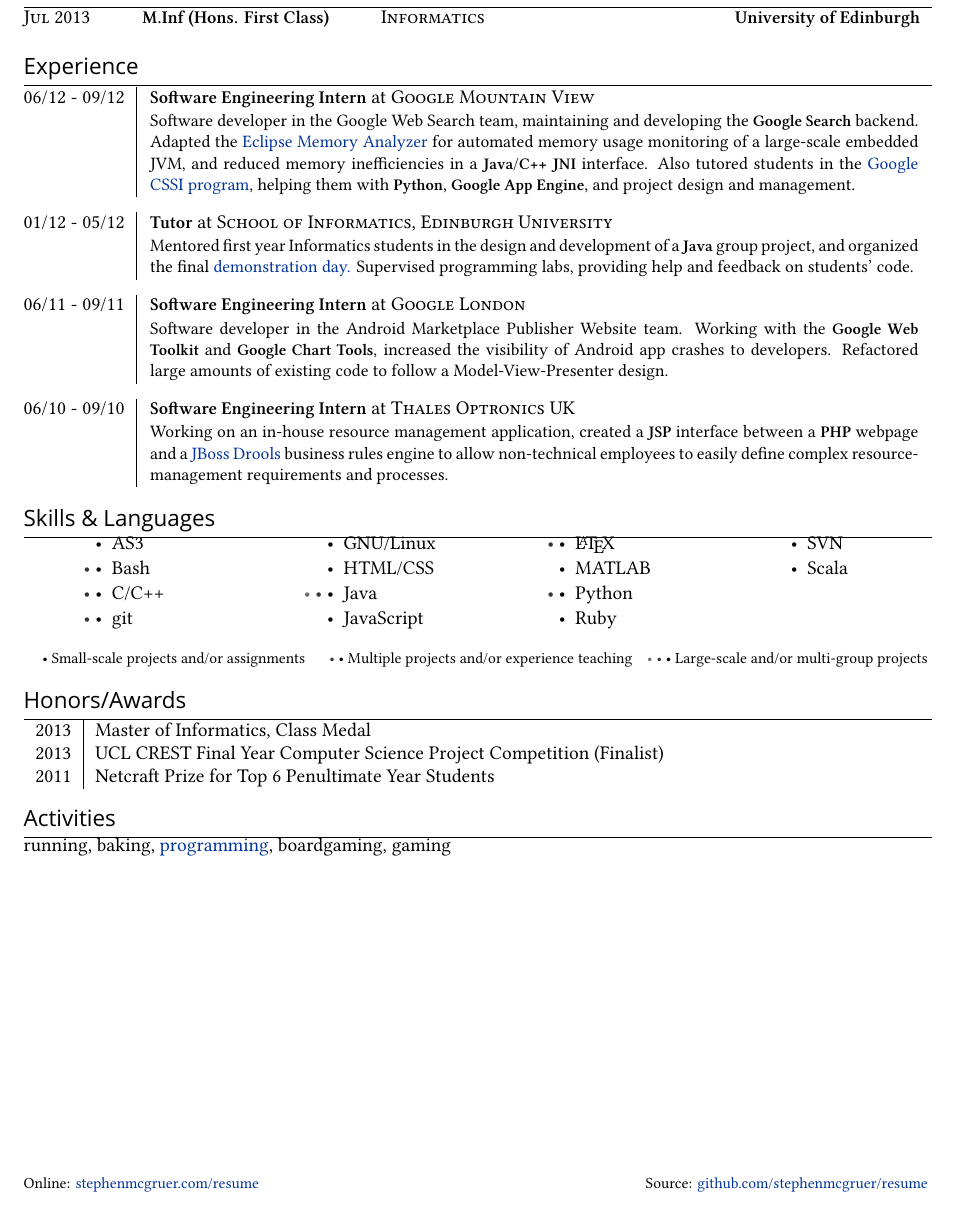
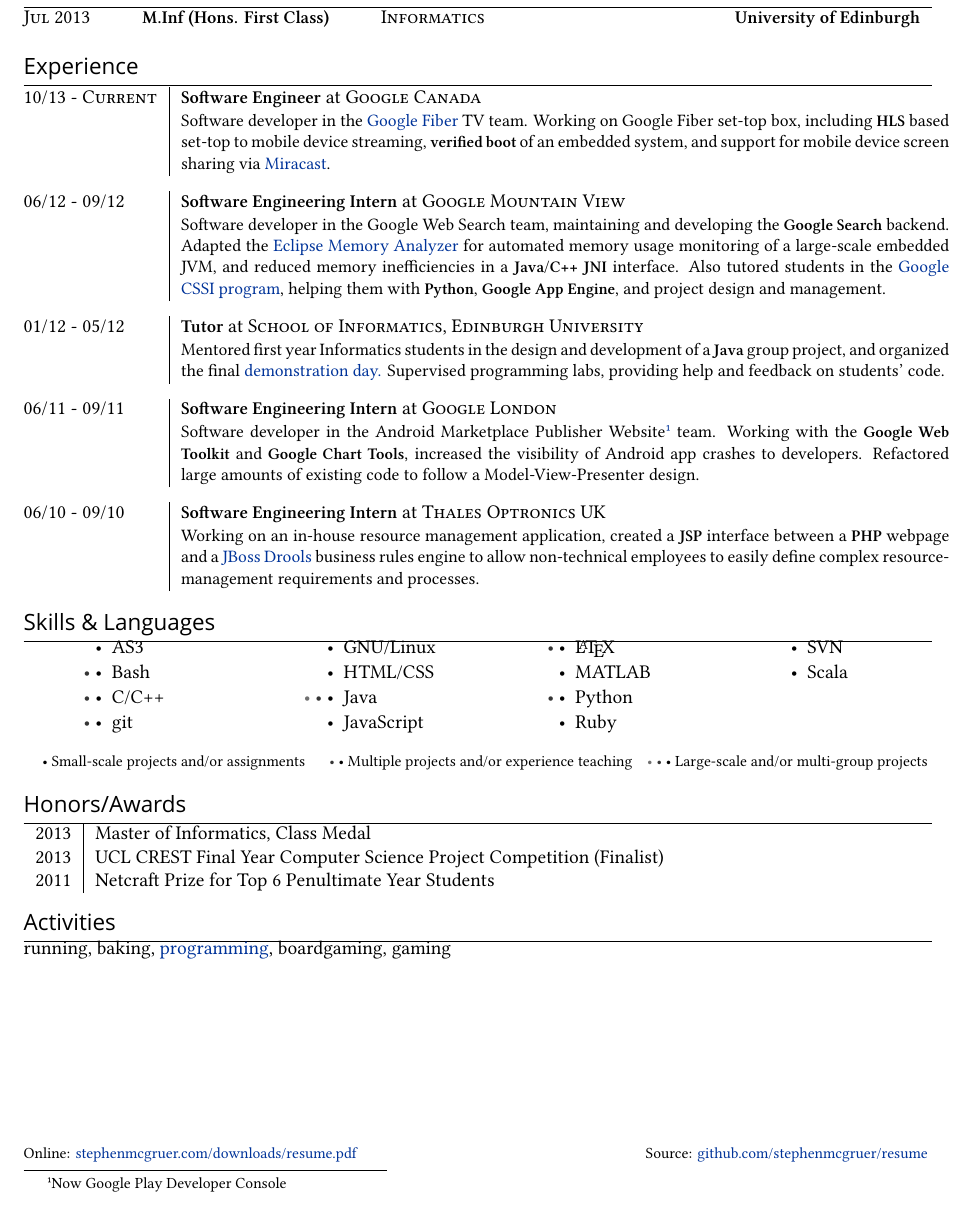
Before and after one commit to stephenmcgruer/resume, a LaTeX CV (resume.tex): part of the page, cut so that both start at the same text. Compiled offline with XeLaTeX; a missing font is replaced by an installed copy or a similar font.

Commit message:
Minor update, adding Google Canada

```diff
--- a/resume.tex
+++ b/resume.tex
@@ -74,6 +74,16 @@
 
 \begin{longtable}{@{\extracolsep{\fill}} l | l r}
 
+  \experience{10/13 - Current}%
+    {Software Engineer}%
+    {at}%
+    {Google Canada}%
+    {Software developer in the \href{https://fiber.google.com/about/}{Google Fiber}
+     TV team. Working on Google Fiber set-top box, including \skill{HLS} based
+     set-top to mobile device streaming, \skill{verified boot} of an embedded
+     system, and support for mobile device screen sharing via
+     \href{http://www.wi-fi.org/wi-fi-ce}{Miracast}.}
+
   \experience{06/12 - 09/12}%
     {Software Engineering Intern}%
     {at}%
@@ -101,10 +111,11 @@
     {Software Engineering Intern}%
     {at}%
     {Google London}%
-    {Software developer in the Android Marketplace Publisher Website team.
-     Working with the \skill{Google Web Toolkit} and \skill{Google Chart Tools},
-     increased the visibility of Android app crashes to developers. Refactored
-     large amounts of existing code to follow a Model-View-Presenter design.}
+    {Software developer in the Android Marketplace Publisher Website\footnote{Now
+     Google Play Developer Console} team. Working with the \skill{Google Web Toolkit}
+     and \skill{Google Chart Tools}, increased the visibility of Android app
+     crashes to developers. Refactored large amounts of existing code to follow
+     a Model-View-Presenter design.}
 
   \experience{06/10 - 09/10}%
     {Software Engineering Intern}%
@@ -185,7 +196,7 @@
 
 \null\vfill
 \footnotesize{
-  Online:  \href{http://www.stephenmcgruer.com/resume}{stephenmcgruer.com/resume} \hfill
+  Online:  \href{http://www.stephenmcgruer.com/downloads/resume.pdf}{stephenmcgruer.com/downloads/resume.pdf} \hfill
   Source:  \href{https://github.com/stephenmcgruer/resume}{github.com/stephenmcgruer/resume}
 }
 
```
